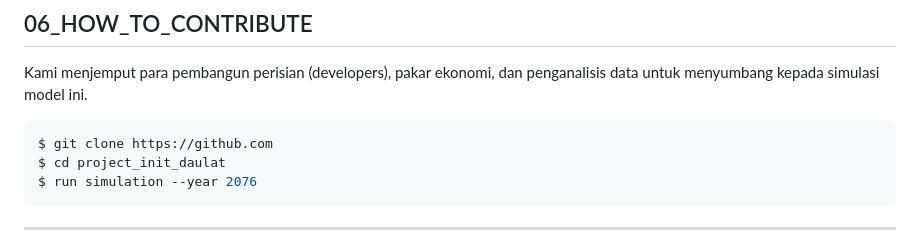
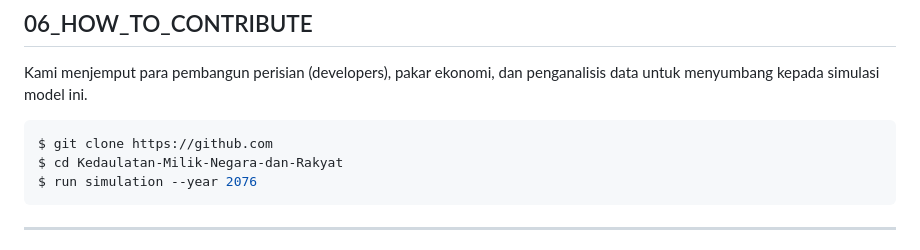
Before and after one commit to state-of-protocol/Kedaulatan-Milik-Negara-dan-Rakyat, a Markdown page: README.md, the part around the change. GitHub-like rendering.

Commit message:
Update project directory name in README

````diff
--- a/README.md
+++ b/README.md
@@ -70,7 +70,7 @@ Kami menjemput para pembangun perisian (developers), pakar ekonomi, dan penganal
 
 ```bash
 $ git clone https://github.com
-$ cd project_init_daulat
+$ cd Kedaulatan-Milik-Negara-dan-Rakyat
 $ run simulation --year 2076
 ```
 
````
